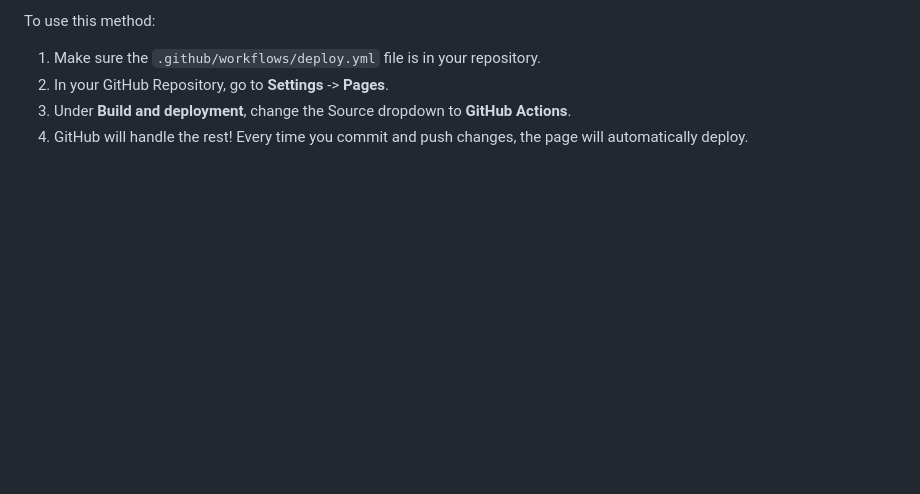
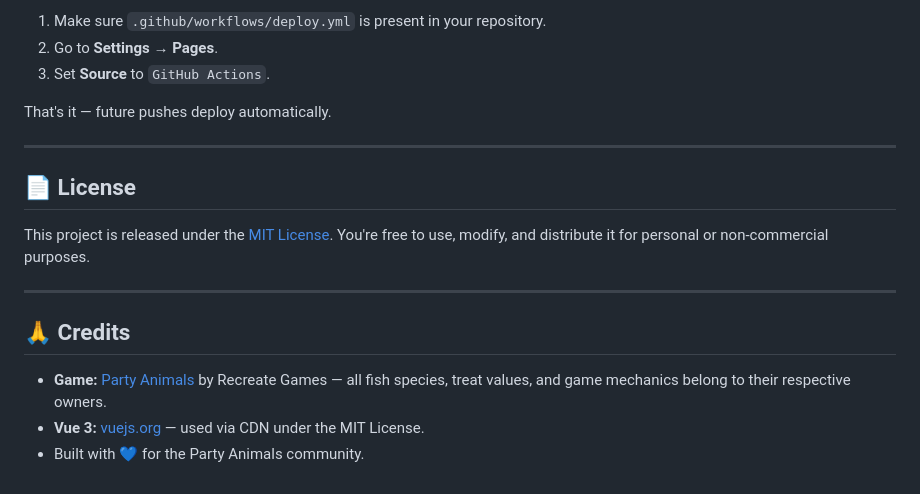
Before and after one commit to Xankva/party-animal-calculator, a Markdown page: README.md, the part around one of its changes. Rendered like a GitHub page; blank space fills up the shorter version.

```diff
--- a/README.md
+++ b/README.md
@@ -71,6 +75,20 @@ We have included a pre-configured GitHub Actions workflow file in `.github/workf
 
-To use this method:
-1. Make sure the `.github/workflows/deploy.yml` file is in your repository.
-2. In your GitHub Repository, go to **Settings** -> **Pages**.
-3. Under **Build and deployment**, change the Source dropdown to **GitHub Actions**.
-4. GitHub will handle the rest! Every time you commit and push changes, the page will automatically deploy.
+1. Make sure `.github/workflows/deploy.yml` is present in your repository.
+2. Go to **Settings → Pages**.
+3. Set **Source** to `GitHub Actions`.
+
+That's it — future pushes deploy automatically.
+
+---
+
+## 📄 License
+
+This project is released under the [MIT License](LICENSE). You're free to use, modify, and distribute it for personal or non-commercial purposes.
+
+---
+
+## 🙏 Credits
+
+- **Game:** [Party Animals](https://www.party-animals.net/) by Recreate Games — all fish species, treat values, and game mechanics belong to their respective owners.
+- **Vue 3:** [vuejs.org](https://vuejs.org/) — used via CDN under the MIT License.
+- Built with 💙 for the Party Animals community.
```
Also changed, not shown: other parts of README.md (+44 -40 lines).
